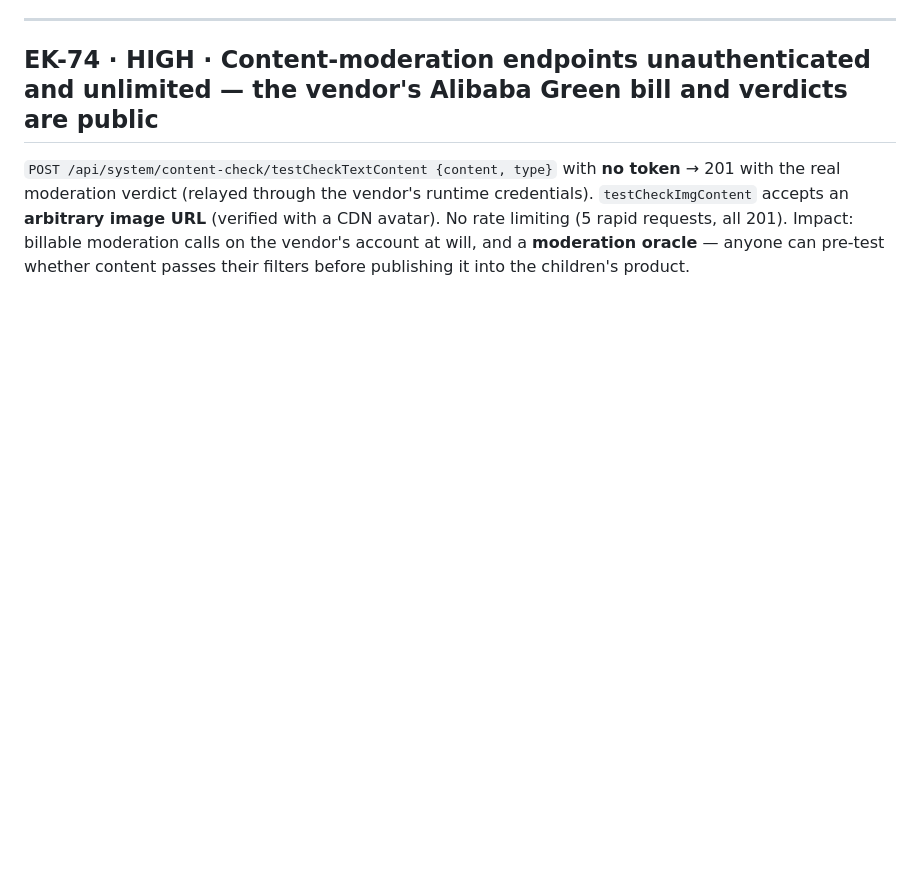
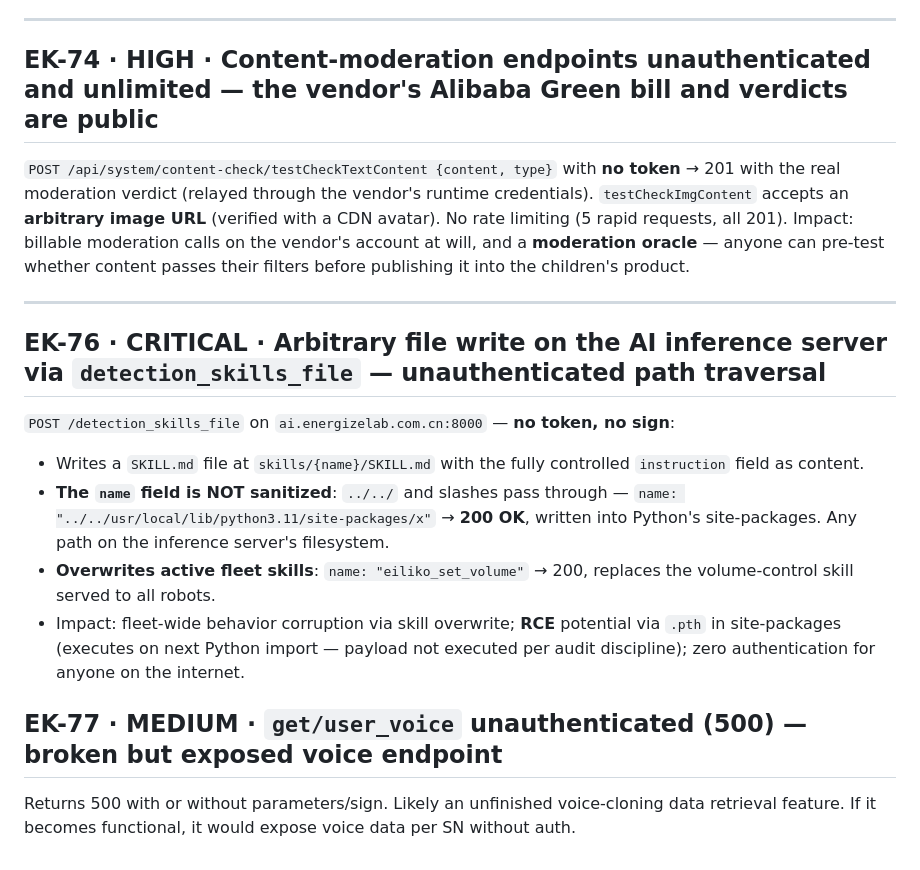
Before and after one commit to xn0tsa/your-secrets-are-safe-with-me, a Markdown page: findings/01-cloud-api.md, the part around the change. Drawn GitHub-style; blank space fills up the shorter version.

Commit message:
EK-76 CRITICAL: unauthenticated arbitrary file write on the AI inference server via detection_skills_file — path traversal (../../) not sanitized, content controlled, can overwrite fleet skills and write .pth files into site-packages. EK-77: get/user_voice broken but exposed.

```diff
--- a/findings/01-cloud-api.md
+++ b/findings/01-cloud-api.md
@@ -389,3 +389,29 @@ runtime credentials). `testCheckImgContent` accepts an **arbitrary image URL**
 Impact: billable moderation calls on the vendor's account at will, and a
 **moderation oracle** — anyone can pre-test whether content passes their filters
 before publishing it into the children's product.
+
+
+---
+
+<a id="EK-76"></a>
+## EK-76 · CRITICAL · Arbitrary file write on the AI inference server via `detection_skills_file` — unauthenticated path traversal
+
+`POST /detection_skills_file` on `ai.energizelab.com.cn:8000` — **no token, no sign**:
+
+- Writes a `SKILL.md` file at `skills/{name}/SKILL.md` with the fully controlled
+  `instruction` field as content.
+- **The `name` field is NOT sanitized**: `../../` and slashes pass through —
+  `name: "../../usr/local/lib/python3.11/site-packages/x"` → **200 OK**, written
+  into Python's site-packages. Any path on the inference server's filesystem.
+- **Overwrites active fleet skills**: `name: "eiliko_set_volume"` → 200, replaces
+  the volume-control skill served to all robots.
+- Impact: fleet-wide behavior corruption via skill overwrite; **RCE** potential
+  via `.pth` in site-packages (executes on next Python import — payload not
+  executed per audit discipline); zero authentication for anyone on the internet.
+
+<a id="EK-77"></a>
+## EK-77 · MEDIUM · `get/user_voice` unauthenticated (500) — broken but exposed voice endpoint
+
+Returns 500 with or without parameters/sign. Likely an unfinished voice-cloning
+data retrieval feature. If it becomes functional, it would expose voice data
+per SN without auth.
```
Also changed, not shown: README.md (+1 -1 lines).
